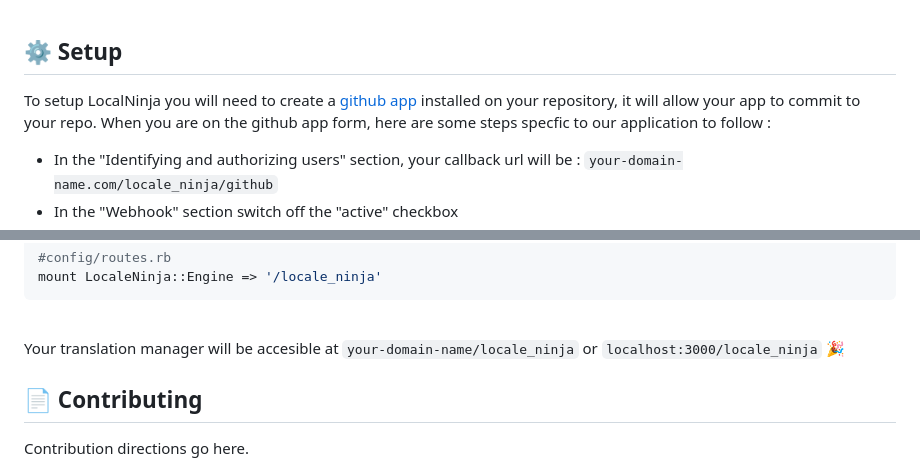
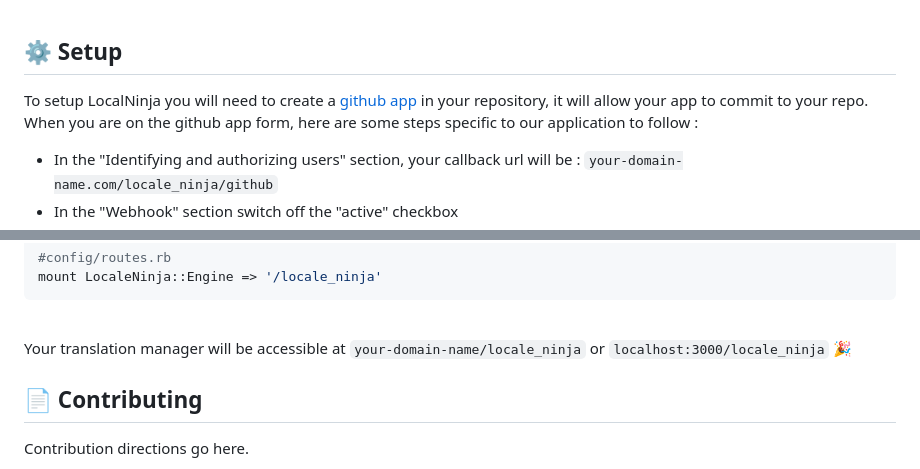
Before and after one commit to squadracer/locale_ninja, a Markdown page: README.md, 2 parts joined by grey strips. GitHub-like rendering.

```diff
--- a/README.md
+++ b/README.md
@@ -34,7 +34,7 @@ $ gem install locale_ninja
 
 ## ⚙️ Setup
 
-To setup LocalNinja you will need to create a [github app](https://docs.github.com/en/apps/creating-github-apps/registering-a-github-app/registering-a-github-app) installed on your repository, it will allow your app to commit to your repo. When you are on the github app form, here are some steps specfic to our application to follow :
+To setup LocalNinja you will need to create a [github app](https://docs.github.com/en/apps/creating-github-apps/registering-a-github-app/registering-a-github-app) in your repository, it will allow your app to commit to your repo. When you are on the github app form, here are some steps specific to our application to follow :
 
 - In the "Identifying and authorizing users" section, your callback url will be : `your-domain-name.com/locale_ninja/github`
 - In the "Webhook" section switch off the "active" checkbox
@@ -71,7 +71,7 @@ mount LocaleNinja::Engine => '/locale_ninja'
 
 <br/>
 
-Your  translation manager will be accesible at `your-domain-name/locale_ninja` or `localhost:3000/locale_ninja` 🎉
+Your  translation manager will be accessible at `your-domain-name/locale_ninja` or `localhost:3000/locale_ninja` 🎉
 
 
 ## 📄 Contributing
```
Also changed, not shown: other parts of README.md (+1 -1 lines).
